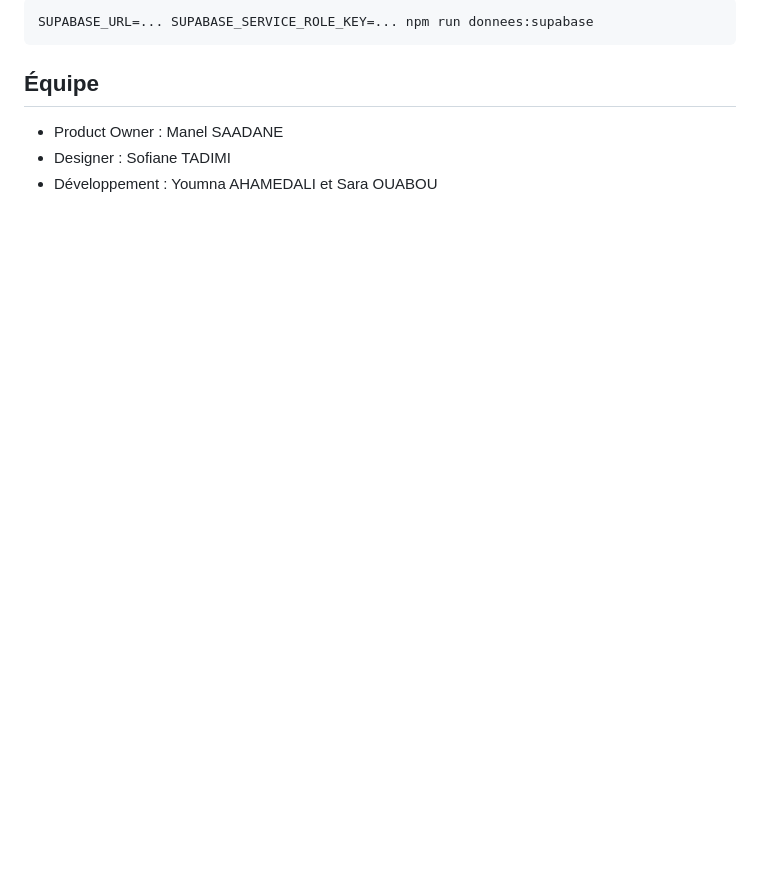
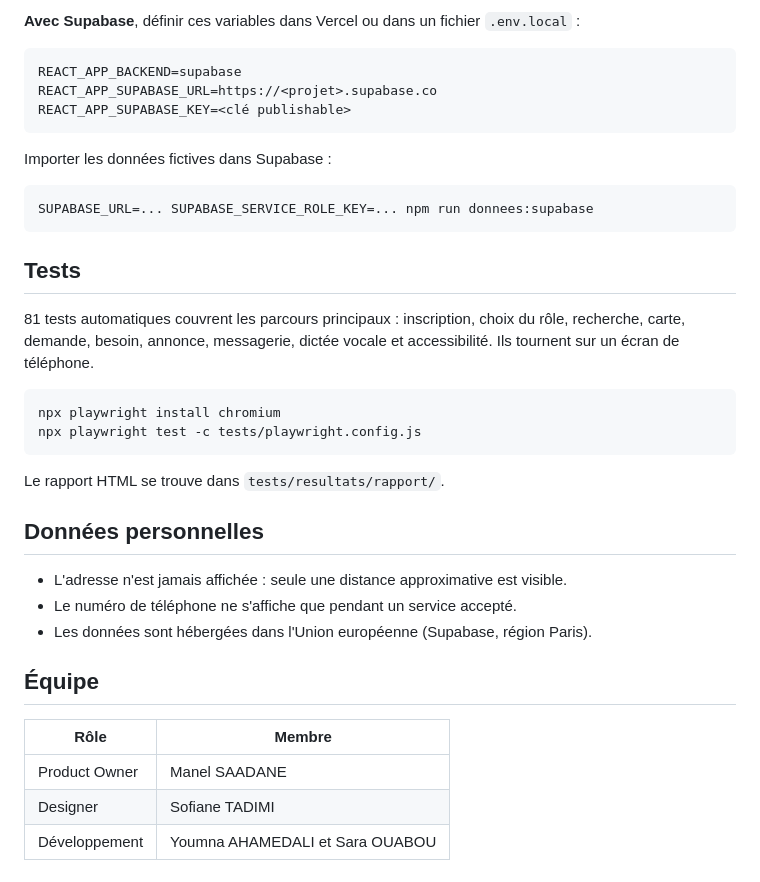
Before and after one commit to manelsdn/voisin, a Markdown page: README.md, the part around one of its changes. Rendered like a GitHub page; blank space fills up the shorter version.

````diff
--- a/README.md
+++ b/README.md
@@ -41,7 +108,39 @@ Import des données fictives dans Supabase :
 
-    SUPABASE_URL=... SUPABASE_SERVICE_ROLE_KEY=... npm run donnees:supabase
+**Avec Supabase**, définir ces variables dans Vercel ou dans un fichier `.env.local` :
+
+```
+REACT_APP_BACKEND=supabase
+REACT_APP_SUPABASE_URL=https://<projet>.supabase.co
+REACT_APP_SUPABASE_KEY=<clé publishable>
+```
+
+Importer les données fictives dans Supabase :
+
+```bash
+SUPABASE_URL=... SUPABASE_SERVICE_ROLE_KEY=... npm run donnees:supabase
+```
+
+## Tests
+
+81 tests automatiques couvrent les parcours principaux : inscription, choix du rôle, recherche, carte, demande, besoin, annonce, messagerie, dictée vocale et accessibilité. Ils tournent sur un écran de téléphone.
+
+```bash
+npx playwright install chromium
+npx playwright test -c tests/playwright.config.js
+```
+
+Le rapport HTML se trouve dans `tests/resultats/rapport/`.
+
+## Données personnelles
+
+- L'adresse n'est jamais affichée : seule une distance approximative est visible.
+- Le numéro de téléphone ne s'affiche que pendant un service accepté.
+- Les données sont hébergées dans l'Union européenne (Supabase, région Paris).
 
 ## Équipe
-- Product Owner : Manel SAADANE
-- Designer : Sofiane TADIMI
-- Développement : Youmna AHAMEDALI et Sara OUABOU
+
+| Rôle | Membre |
+|---|---|
+| Product Owner | Manel SAADANE |
+| Designer | Sofiane TADIMI |
+| Développement | Youmna AHAMEDALI et Sara OUABOU |
````
Also changed, not shown: other parts of README.md (+92 -25 lines), docs/captures/apercu.png (added), 4 other files.
